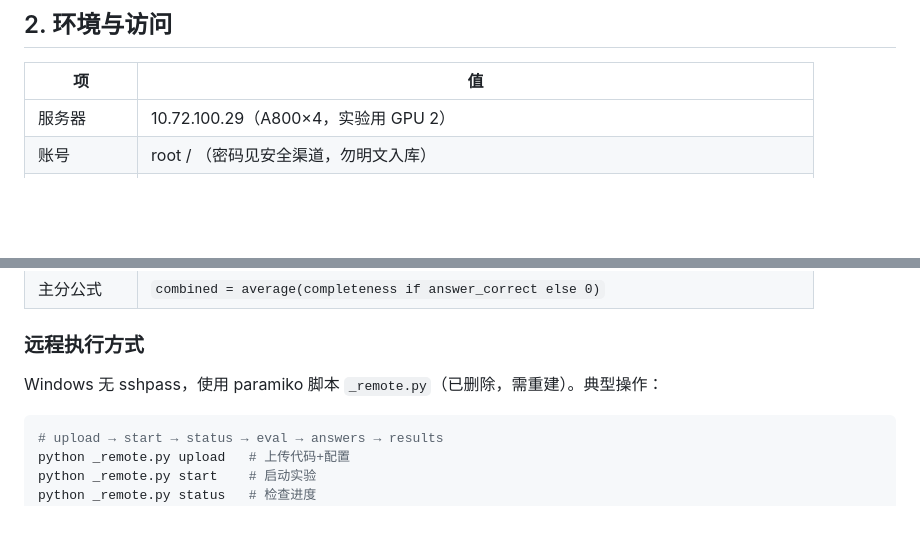
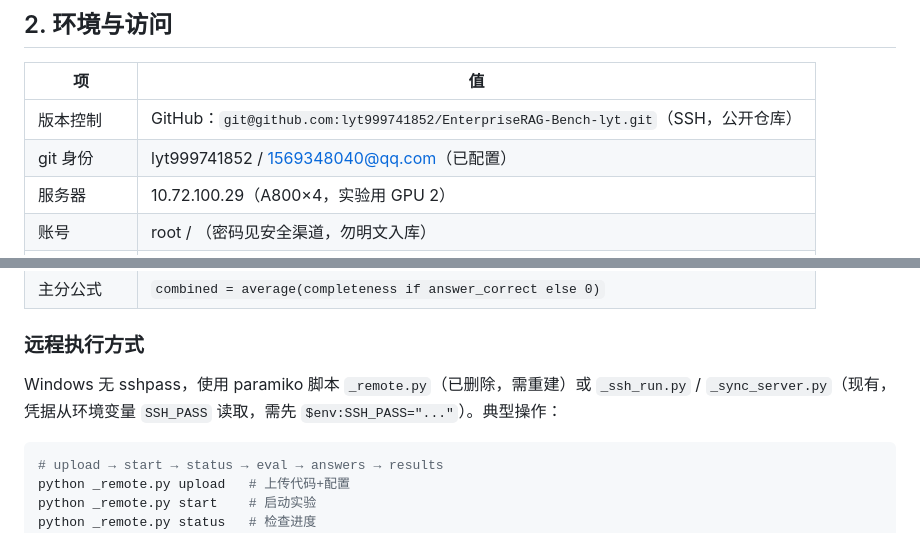
Before and after one commit to lyt999741852/EnterpriseRAG-Bench-lyt, a Markdown page: HANDOFF_20260804.md, 2 parts joined by grey strips. Drawn GitHub-style; blank space fills up the shorter version.

Commit message:
docs: record GitHub SCM setup in handoff

````diff
--- a/HANDOFF_20260804.md
+++ b/HANDOFF_20260804.md
@@ -16,6 +16,8 @@
 
 | 项 | 值 |
 |---|---|
+| 版本控制 | GitHub：`git@github.com:lyt999741852/EnterpriseRAG-Bench-lyt.git`（SSH，公开仓库） |
+| git 身份 | lyt999741852 / 1569348040@qq.com（已配置） |
 | 服务器 | 10.72.100.29（A800×4，实验用 GPU 2） |
 | 账号 | root / （密码见安全渠道，勿明文入库） |
 | 应用目录 | `/opt/enterprise-rag-bench/app` |
@@ -29,7 +31,7 @@
 
 ### 远程执行方式
 
-Windows 无 sshpass，使用 paramiko 脚本 `_remote.py`（已删除，需重建）。典型操作：
+Windows 无 sshpass，使用 paramiko 脚本 `_remote.py`（已删除，需重建）或 `_ssh_run.py` / `_sync_server.py`（现有，凭据从环境变量 `SSH_PASS` 读取，需先 `$env:SSH_PASS="..."`）。典型操作：
 
 ```python
 # upload → start → status → eval → answers → results
````
